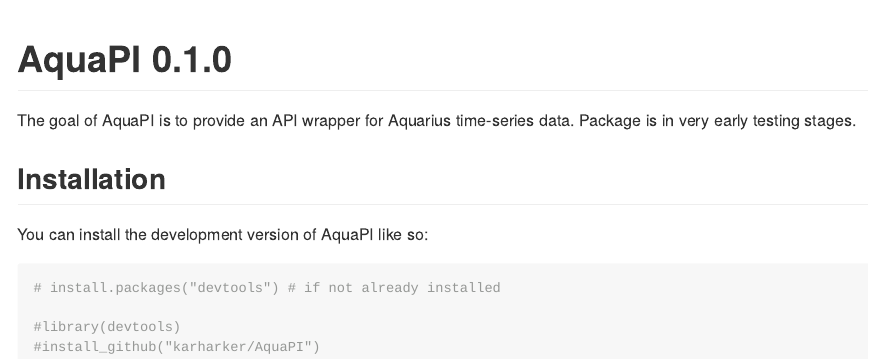
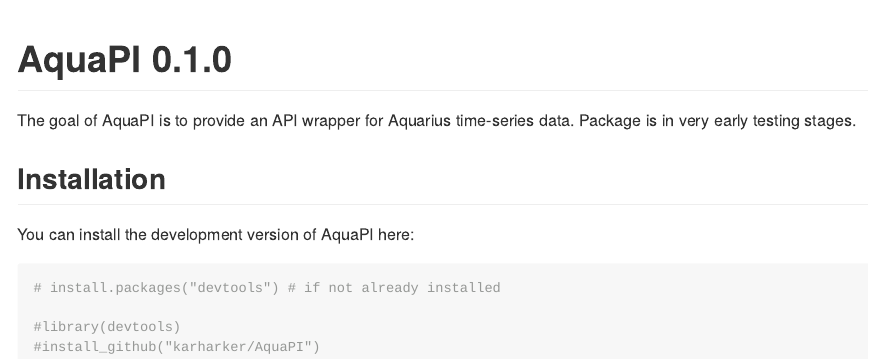
Before and after one commit to KarHarker/AquaPI, an R Markdown document (README.Rmd): the page in a window 1100 px wide, from its top. The pictures show the output file README.md that the author committed with the source, drawn offline in the style of GitHub; badge pictures from the web are left out.

Commit message:
updating readme

````diff
--- a/README.Rmd
+++ b/README.Rmd
@@ -27,7 +27,7 @@ The goal of AquaPI is to provide an API wrapper for Aquarius time-series data. P
 
 ## Installation
 
-You can install the development version of AquaPI like so:
+You can install the development version of AquaPI here:
 
 ``` {r, message=FALSE, results=FALSE}
 # install.packages("devtools") # if not already installed
````
Also changed, not shown: README.md.
